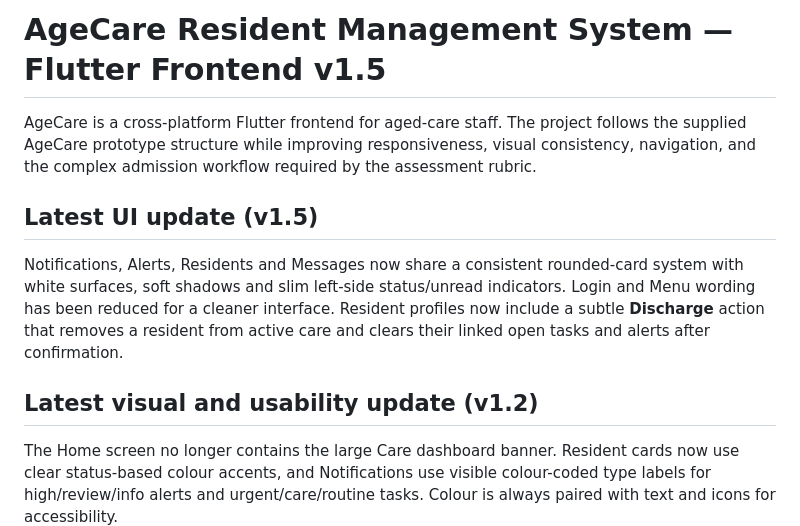
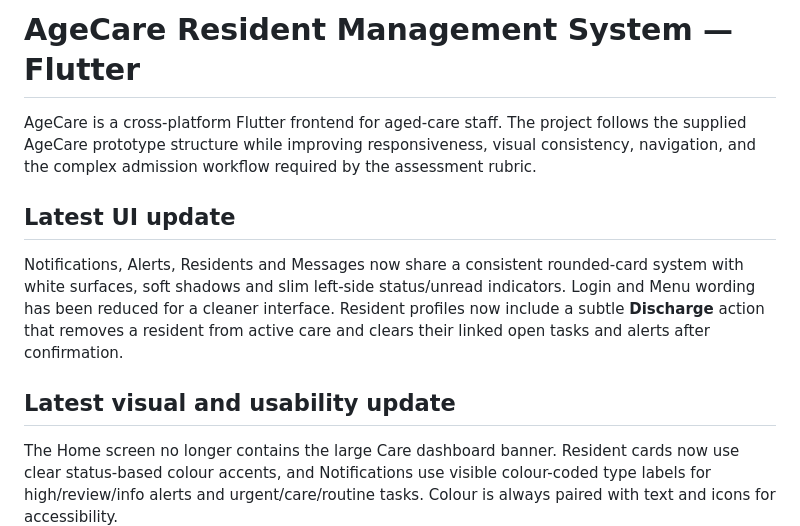
Before and after one commit to bivek-shrestha/agecare_resident_management, a Markdown page: README.md, the part around one of its changes. GitHub-like rendering.

```diff
--- a/README.md
+++ b/README.md
@@ -1,14 +1,14 @@
-# AgeCare Resident Management System — Flutter Frontend v1.5
+# AgeCare Resident Management System — Flutter
 
 AgeCare is a cross-platform Flutter frontend for aged-care staff. The project follows the supplied AgeCare prototype structure while improving responsiveness, visual consistency, navigation, and the complex admission workflow required by the assessment rubric.
 
 
-## Latest UI update (v1.5)
+## Latest UI update
 
 Notifications, Alerts, Residents and Messages now share a consistent rounded-card system with white surfaces, soft shadows and slim left-side status/unread indicators. Login and Menu wording has been reduced for a cleaner interface. Resident profiles now include a subtle **Discharge** action that removes a resident from active care and clears their linked open tasks and alerts after confirmation.
 
 
-## Latest visual and usability update (v1.2)
+## Latest visual and usability update
 
 The Home screen no longer contains the large Care dashboard banner. Resident cards now use clear status-based colour accents, and Notifications use visible colour-coded type labels for high/review/info alerts and urgent/care/routine tasks. Colour is always paired with text and icons for accessibility.
 
```
Also changed, not shown: other parts of README.md (+0 -76 lines).
